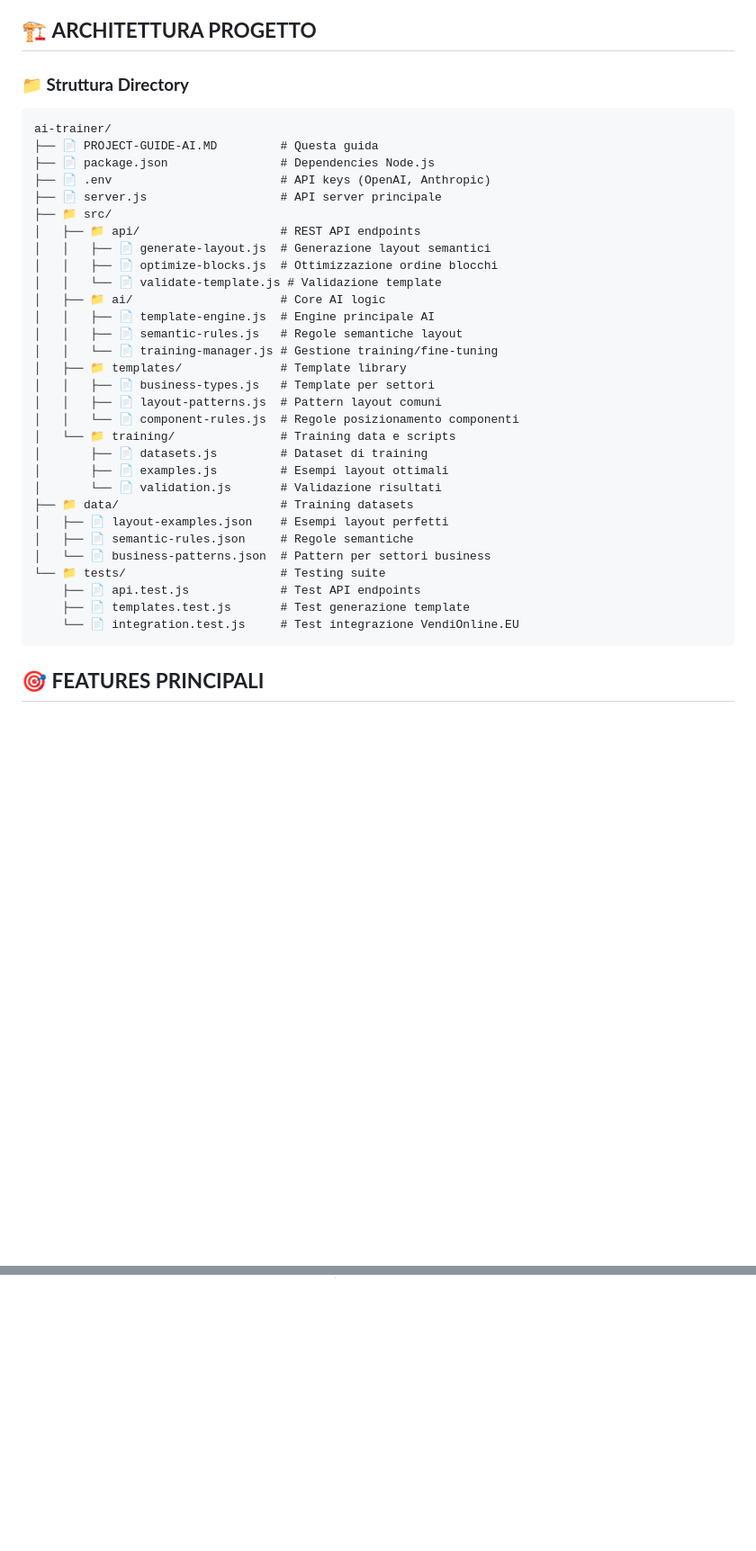
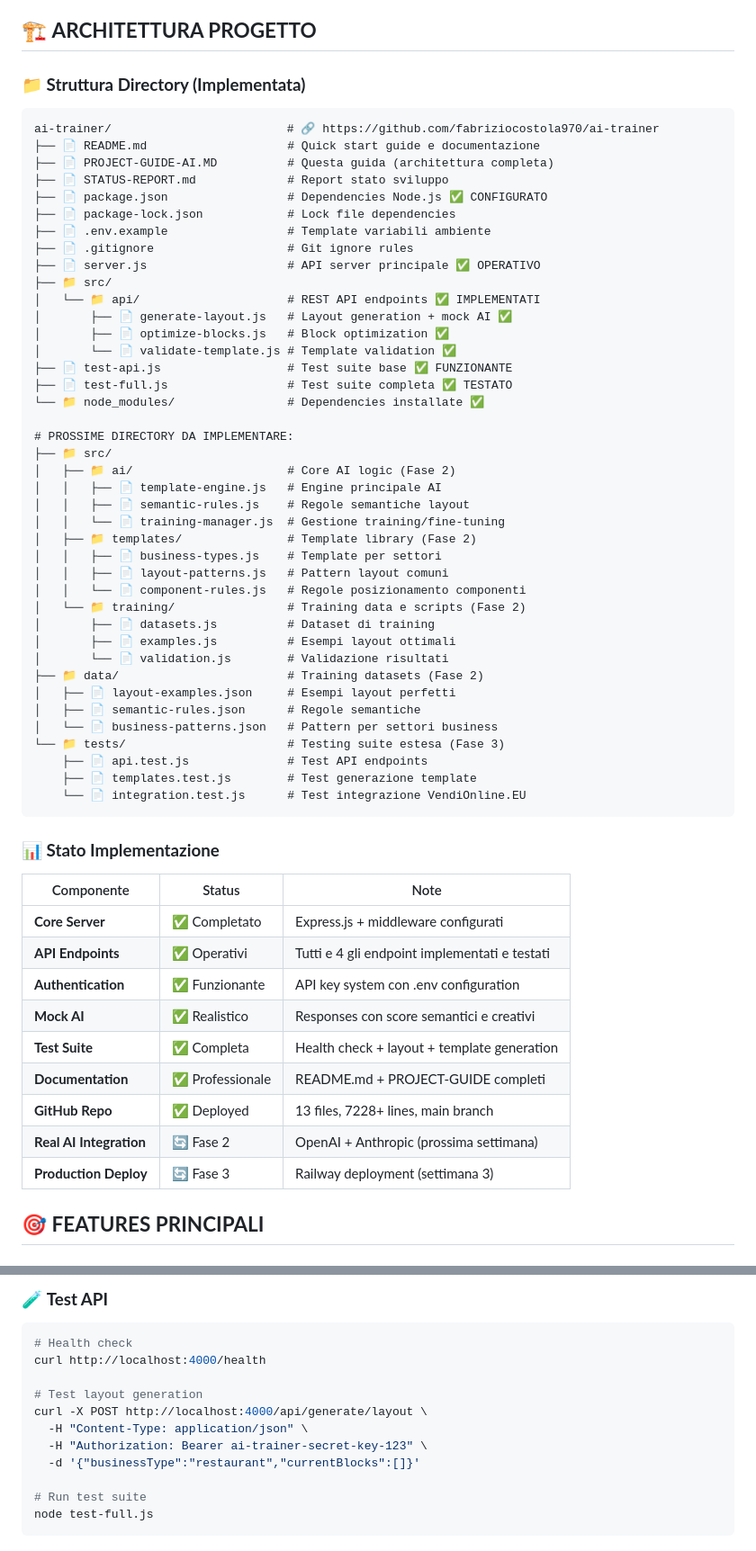
Before and after one commit to fabriziocostola970/ai-trainer, a Markdown page: PROJECT-GUIDE-AI.MD, 2 parts joined by grey strips. Shown: that part at 90% size. Drawn GitHub-style; blank space fills up the shorter version.

````diff
--- a/PROJECT-GUIDE-AI.MD
+++ b/PROJECT-GUIDE-AI.MD
@@ -51,39 +56,62 @@ Comunicazione tra AI-Trainer e VendiOnline.EU:
 
 ## 🏗️ **ARCHITETTURA PROGETTO**
 
-### **📁 Struttura Directory**
+### **📁 Struttura Directory (Implementata)**
 ```
-ai-trainer/
-├── 📄 PROJECT-GUIDE-AI.MD         # Questa guida
-├── 📄 package.json                # Dependencies Node.js
-├── 📄 .env                        # API keys (OpenAI, Anthropic)
-├── 📄 server.js                   # API server principale
+ai-trainer/                         # 🔗 https://github.com/fabriziocostola970/ai-trainer
+├── 📄 README.md                    # Quick start guide e documentazione
+├── 📄 PROJECT-GUIDE-AI.MD          # Questa guida (architettura completa)
+├── 📄 STATUS-REPORT.md             # Report stato sviluppo
+├── 📄 package.json                 # Dependencies Node.js ✅ CONFIGURATO
+├── 📄 package-lock.json            # Lock file dependencies
+├── 📄 .env.example                 # Template variabili ambiente
+├── 📄 .gitignore                   # Git ignore rules
+├── 📄 server.js                    # API server principale ✅ OPERATIVO
 ├── 📁 src/
-│   ├── 📁 api/                    # REST API endpoints
-│   │   ├── 📄 generate-layout.js  # Generazione layout semantici
-│   │   ├── 📄 optimize-blocks.js  # Ottimizzazione ordine blocchi
-│   │   └── 📄 validate-template.js # Validazione template
-│   ├── 📁 ai/                     # Core AI logic
-│   │   ├── 📄 template-engine.js  # Engine principale AI
-│   │   ├── 📄 semantic-rules.js   # Regole semantiche layout
-│   │   └── 📄 training-manager.js # Gestione training/fine-tuning
-│   ├── 📁 templates/              # Template library
-│   │   ├── 📄 business-types.js   # Template per settori
-│   │   ├── 📄 layout-patterns.js  # Pattern layout comuni
-│   │   └── 📄 component-rules.js  # Regole posizionamento componenti
-│   └── 📁 training/               # Training data e scripts
-│       ├── 📄 datasets.js         # Dataset di training
-│       ├── 📄 examples.js         # Esempi layout ottimali
-│       └── 📄 validation.js       # Validazione risultati
-├── 📁 data/                       # Training datasets
-│   ├── 📄 layout-examples.json    # Esempi layout perfetti
-│   ├── 📄 semantic-rules.json     # Regole semantiche
-│   └── 📄 business-patterns.json  # Pattern per settori business
-└── 📁 tests/                      # Testing suite
-    ├── 📄 api.test.js             # Test API endpoints
-    ├── 📄 templates.test.js       # Test generazione template
-    └── 📄 integration.test.js     # Test integrazione VendiOnline.EU
+│   └── 📁 api/                     # REST API endpoints ✅ IMPLEMENTATI
+│       ├── 📄 generate-layout.js   # Layout generation + mock AI ✅
+│       ├── 📄 optimize-blocks.js   # Block optimization ✅
+│       └── 📄 validate-template.js # Template validation ✅
+├── 📄 test-api.js                  # Test suite base ✅ FUNZIONANTE
+├── 📄 test-full.js                 # Test suite completa ✅ TESTATO
+└── 📁 node_modules/                # Dependencies installate ✅
+
+# PROSSIME DIRECTORY DA IMPLEMENTARE:
+├── 📁 src/
+│   ├── 📁 ai/                      # Core AI logic (Fase 2)
+│   │   ├── 📄 template-engine.js   # Engine principale AI
+│   │   ├── 📄 semantic-rules.js    # Regole semantiche layout
+│   │   └── 📄 training-manager.js  # Gestione training/fine-tuning
+│   ├── 📁 templates/               # Template library (Fase 2)
+│   │   ├── 📄 business-types.js    # Template per settori
+│   │   ├── 📄 layout-patterns.js   # Pattern layout comuni
+│   │   └── 📄 component-rules.js   # Regole posizionamento componenti
+│   └── 📁 training/                # Training data e scripts (Fase 2)
+│       ├── 📄 datasets.js          # Dataset di training
+│       ├── 📄 examples.js          # Esempi layout ottimali
+│       └── 📄 validation.js        # Validazione risultati
+├── 📁 data/                        # Training datasets (Fase 2)
+│   ├── 📄 layout-examples.json     # Esempi layout perfetti
+│   ├── 📄 semantic-rules.json      # Regole semantiche
+│   └── 📄 business-patterns.json   # Pattern per settori business
+└── 📁 tests/                       # Testing suite estesa (Fase 3)
+    ├── 📄 api.test.js              # Test API endpoints
+    ├── 📄 templates.test.js        # Test generazione template
+    └── 📄 integration.test.js      # Test integrazione VendiOnline.EU
 ```
+
+### **📊 Stato Implementazione**
+| Componente | Status | Note |
+|------------|--------|------|
+| **Core Server** | ✅ Completato | Express.js + middleware configurati |
+| **API Endpoints** | ✅ Operativi | Tutti e 4 gli endpoint implementati e testati |
+| **Authentication** | ✅ Funzionante | API key system con .env configuration |
+| **Mock AI** | ✅ Realistico | Responses con score semantici e creativi |
+| **Test Suite** | ✅ Completa | Health check + layout + template generation |
+| **Documentation** | ✅ Professionale | README.md + PROJECT-GUIDE completi |
+| **GitHub Repo** | ✅ Deployed | 13 files, 7228+ lines, main branch |
+| **Real AI Integration** | 🔄 Fase 2 | OpenAI + Anthropic (prossima settimana) |
+| **Production Deploy** | 🔄 Fase 3 | Railway deployment (settimana 3) |
 
 ## 🎯 **FEATURES PRINCIPALI**
 
@@ -607,0 +727,14 @@ Implementare `server.js` base e primo endpoint `/api/generate-layout` per testin
+### 🧪 **Test API**
+```bash
+# Health check
+curl http://localhost:4000/health
+
+# Test layout generation
+curl -X POST http://localhost:4000/api/generate/layout \
+  -H "Content-Type: application/json" \
+  -H "Authorization: Bearer ai-trainer-secret-key-123" \
+  -d '{"businessType":"restaurant","currentBlocks":[]}'
+
+# Run test suite
+node test-full.js
+```
````
Also changed, not shown: other parts of PROJECT-GUIDE-AI.MD (+118 -22 lines).
